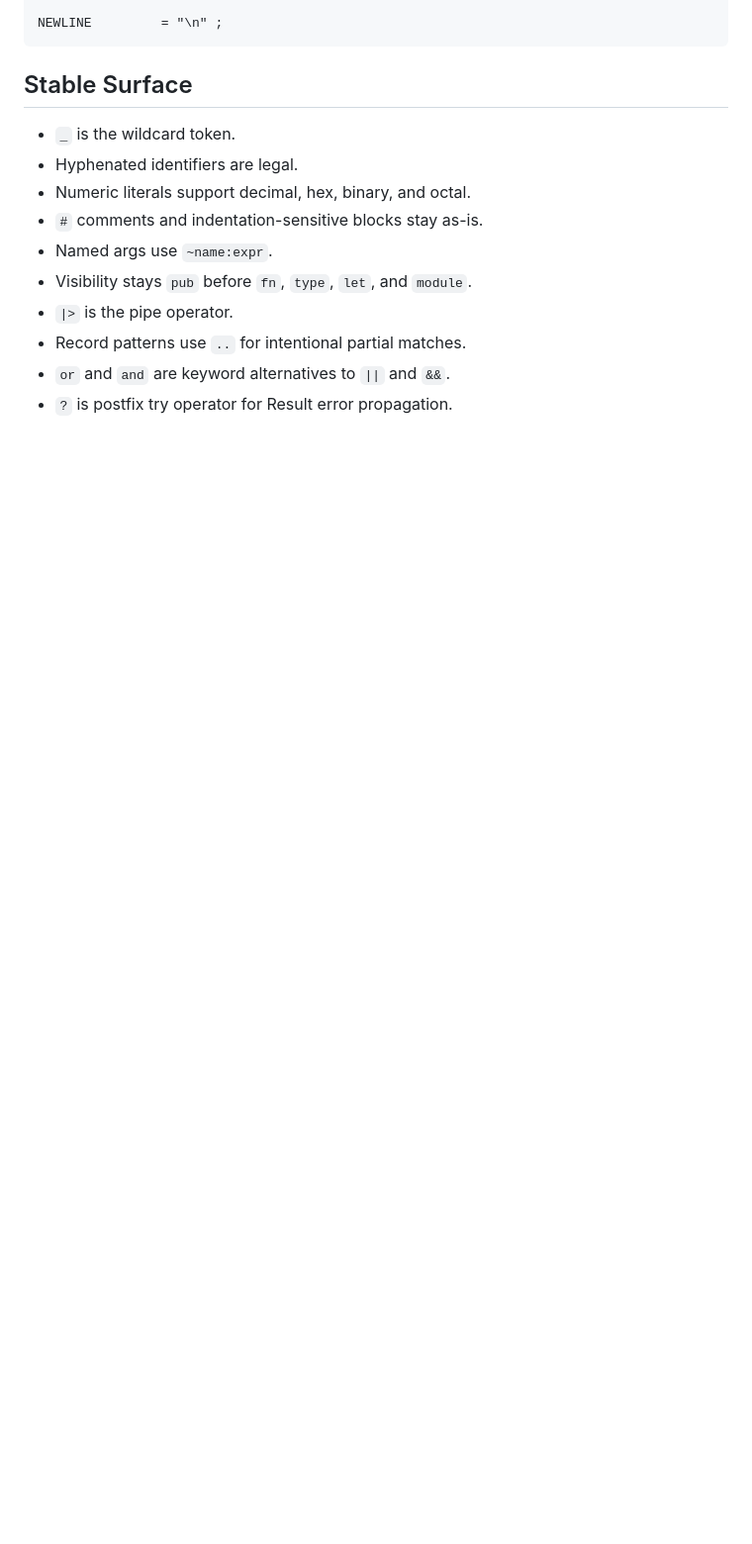
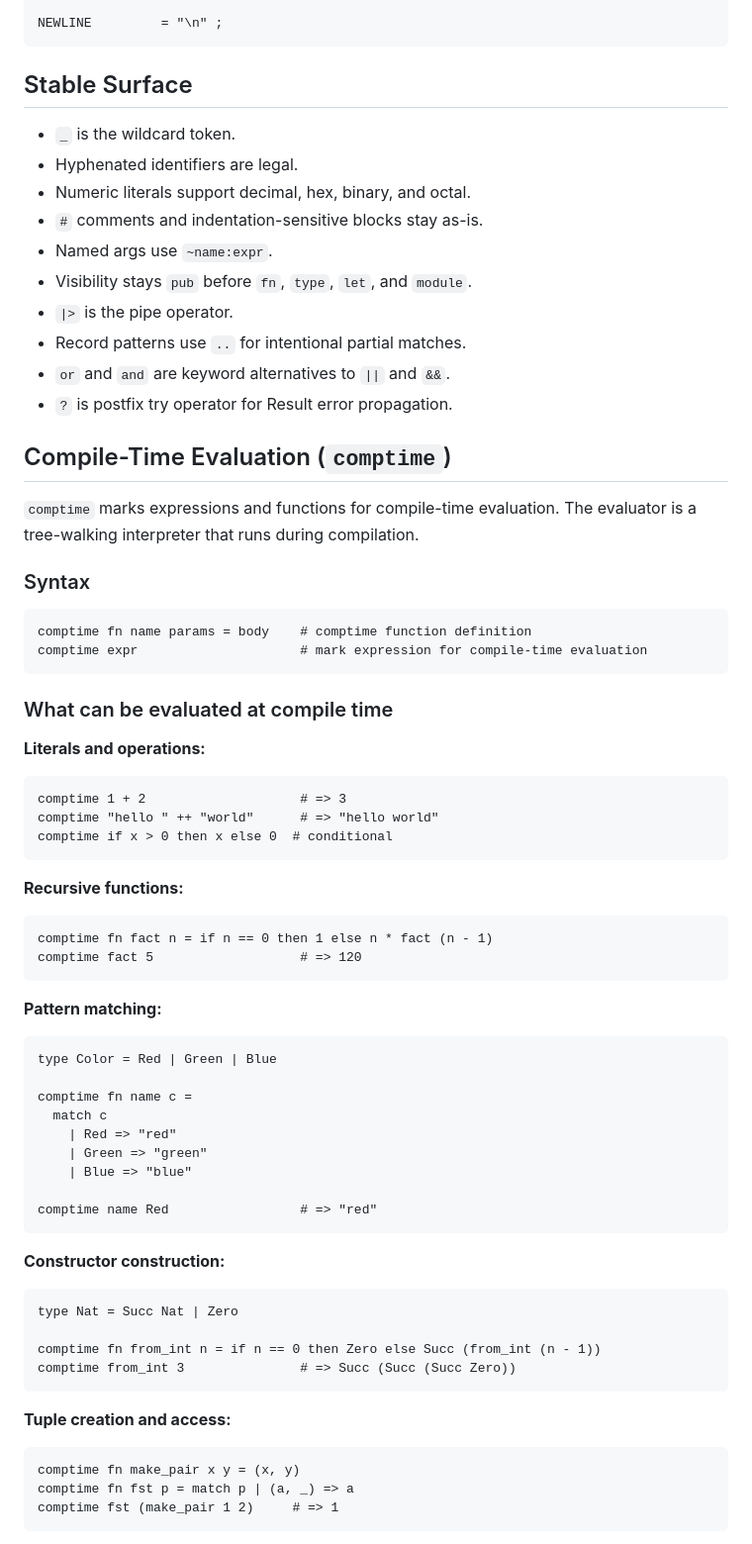
Before and after one commit to Adjanour/ko-language, a Markdown page: GRAMMAR.md, the part around one of its changes. Shown at 99% size. GitHub-like rendering; blank space fills up the shorter version.

````diff
--- a/GRAMMAR.md
+++ b/GRAMMAR.md
@@ -150,3 +150,58 @@ NEWLINE         = "\n" ;
 - Record patterns use `..` for intentional partial matches.
 - `or` and `and` are keyword alternatives to `||` and `&&`.
 - `?` is postfix try operator for Result error propagation.
+
+## Compile-Time Evaluation (`comptime`)
+
+`comptime` marks expressions and functions for compile-time evaluation. The evaluator is a tree-walking interpreter that runs during compilation.
+
+### Syntax
+
+```
+comptime fn name params = body    # comptime function definition
+comptime expr                     # mark expression for compile-time evaluation
+```
+
+### What can be evaluated at compile time
+
+**Literals and operations:**
+```kō
+comptime 1 + 2                    # => 3
+comptime "hello " ++ "world"      # => "hello world"
+comptime if x > 0 then x else 0  # conditional
+```
+
+**Recursive functions:**
+```kō
+comptime fn fact n = if n == 0 then 1 else n * fact (n - 1)
+comptime fact 5                   # => 120
+```
+
+**Pattern matching:**
+```kō
+type Color = Red | Green | Blue
+
+comptime fn name c =
+  match c
+    | Red => "red"
+    | Green => "green"
+    | Blue => "blue"
+
+comptime name Red                 # => "red"
+```
+
+**Constructor construction:**
+```kō
+type Nat = Succ Nat | Zero
+
+comptime fn from_int n = if n == 0 then Zero else Succ (from_int (n - 1))
+comptime from_int 3               # => Succ (Succ (Succ Zero))
+```
+
+**Tuple creation and access:**
+```kō
+comptime fn make_pair x y = (x, y)
+comptime fn fst p = match p | (a, _) => a
+comptime fst (make_pair 1 2)     # => 1
+```
+
````
Also changed, not shown: other parts of GRAMMAR.md (+35 -0 lines), README.md (+9 -1 lines), ROADMAP.md (+2 -2 lines).
